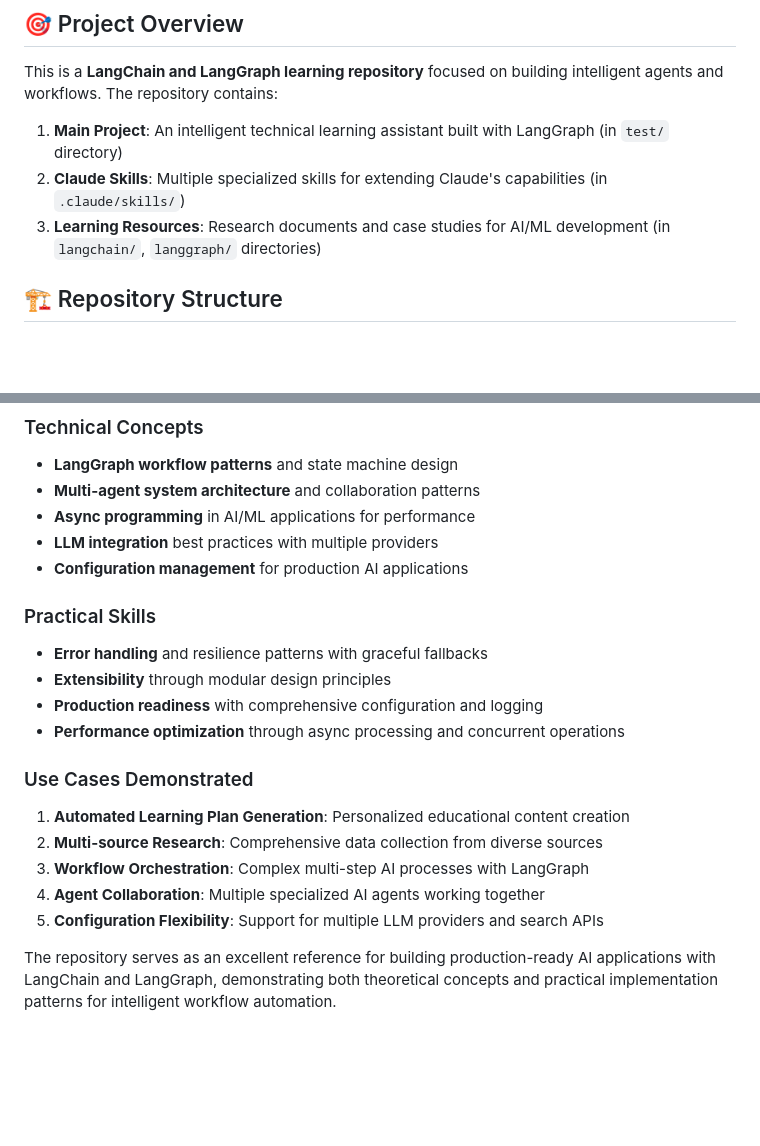
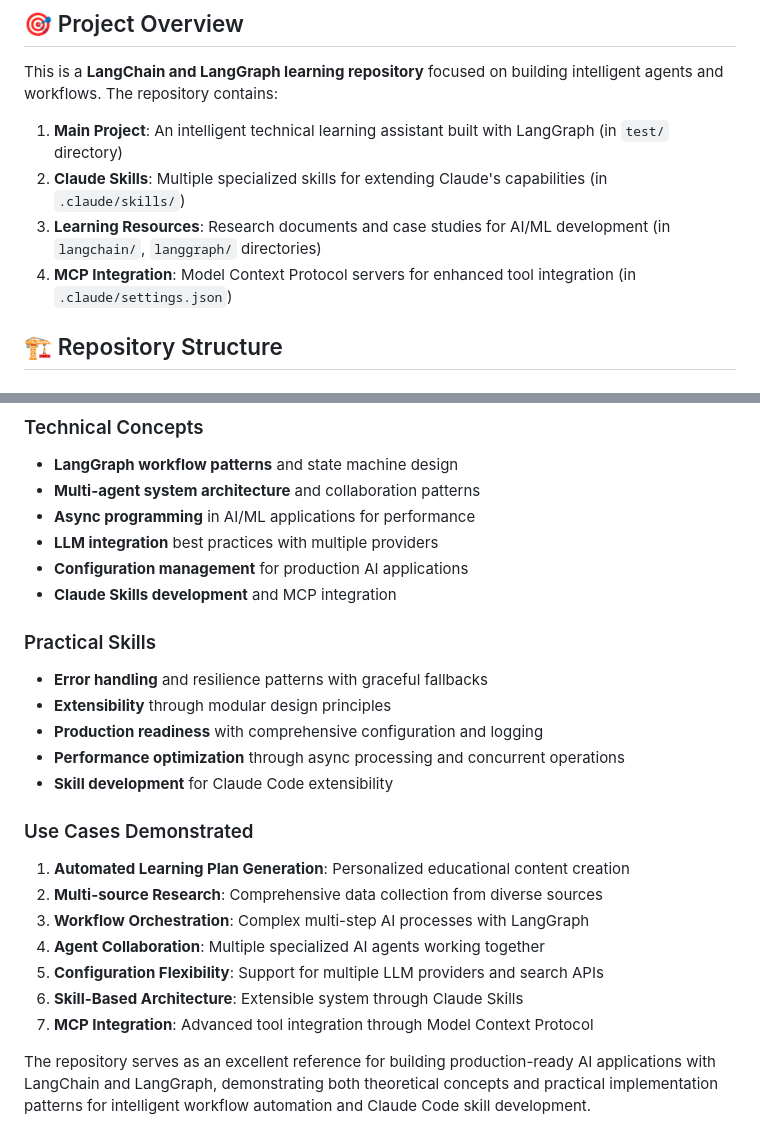
Before and after one commit to zsutxz/LangChainLearning, a Markdown page: CLAUDE.md, 2 parts joined by grey strips. Drawn GitHub-style; blank space fills up the shorter version.

```diff
--- a/CLAUDE.md
+++ b/CLAUDE.md
@@ -9,6 +9,7 @@ This is a **LangChain and LangGraph learning repository** focused on building in
 1. **Main Project**: An intelligent technical learning assistant built with LangGraph (in `test/` directory)
 2. **Claude Skills**: Multiple specialized skills for extending Claude's capabilities (in `.claude/skills/`)
 3. **Learning Resources**: Research documents and case studies for AI/ML development (in `langchain/`, `langgraph/` directories)
+4. **MCP Integration**: Model Context Protocol servers for enhanced tool integration (in `.claude/settings.json`)
 
 ## 🏗️ Repository Structure
 
@@ -268,12 +357,14 @@ This repository demonstrates and teaches:
 - **Async programming** in AI/ML applications for performance
 - **LLM integration** best practices with multiple providers
 - **Configuration management** for production AI applications
+- **Claude Skills development** and MCP integration
 
 ### Practical Skills
 - **Error handling** and resilience patterns with graceful fallbacks
 - **Extensibility** through modular design principles
 - **Production readiness** with comprehensive configuration and logging
 - **Performance optimization** through async processing and concurrent operations
+- **Skill development** for Claude Code extensibility
 
 ### Use Cases Demonstrated
 1. **Automated Learning Plan Generation**: Personalized educational content creation
@@ -281,5 +372,7 @@ This repository demonstrates and teaches:
 3. **Workflow Orchestration**: Complex multi-step AI processes with LangGraph
 4. **Agent Collaboration**: Multiple specialized AI agents working together
 5. **Configuration Flexibility**: Support for multiple LLM providers and search APIs
+6. **Skill-Based Architecture**: Extensible system through Claude Skills
+7. **MCP Integration**: Advanced tool integration through Model Context Protocol
 
-The repository serves as an excellent reference for building production-ready AI applications with LangChain and LangGraph, demonstrating both theoretical concepts and practical implementation patterns for intelligent workflow automation.
+The repository serves as an excellent reference for building production-ready AI applications with LangChain and LangGraph, demonstrating both theoretical concepts and practical implementation patterns for intelligent workflow automation and Claude Code skill development.
```
Also changed, not shown: other parts of CLAUDE.md (+88 -0 lines).
